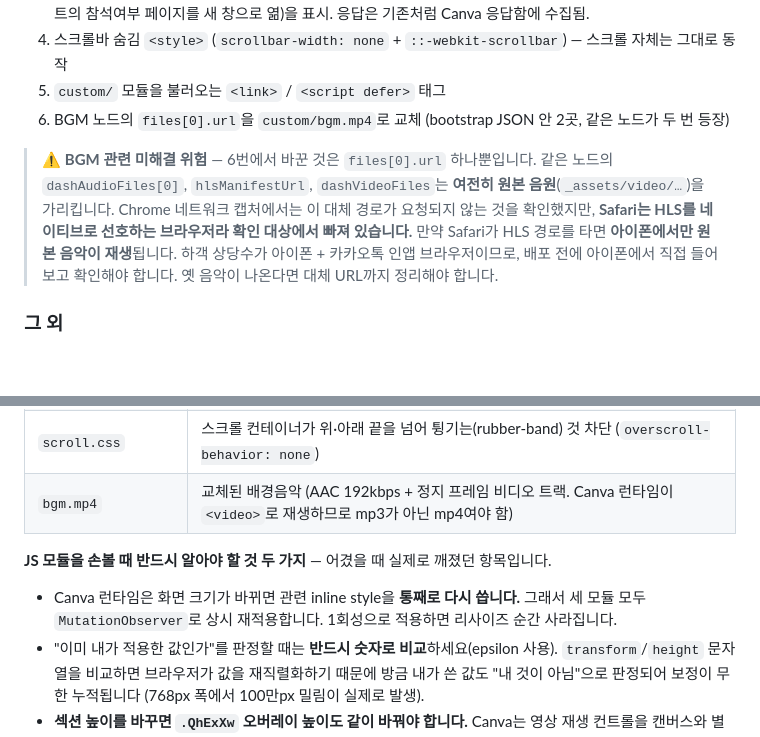
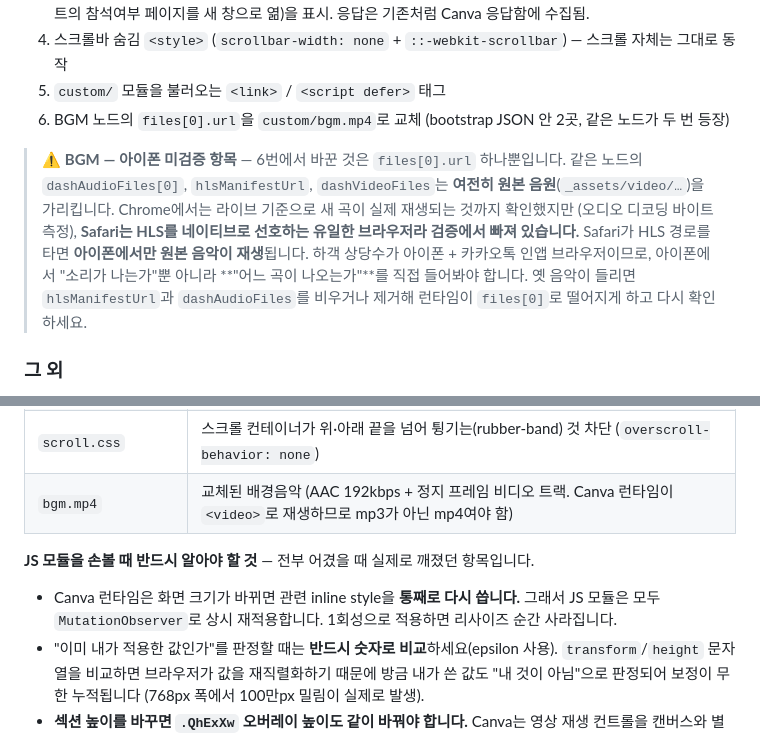
Before and after one commit to lyg2798/kmong-7500711, a Markdown page: README.md, 2 parts joined by grey strips. Drawn GitHub-style; blank space fills up the shorter version.

Commit message:
Correct the BGM caveat to say what was actually verified
The caveat still read "check on an iPhone before deploying", which is
wrong twice over now: the change is deployed, and live playback of the
new track was since confirmed on Chrome by audio-decoded-byte count. The
part that genuinely remains unverified is narrower -- Safari is the one
browser that natively prefers HLS, and `hlsManifestUrl` / `dashAudioFiles`
still point at the original audio -- so the caveat now asks for the one
thing only a person can answer: which song plays on an iPhone.

Also corrects two counts the previous commit left stale: the gotcha list
is three items, not two, and there are four JS modules, not three.

Co-Authored-By: Claude Opus 4.8 <noreply@anthropic.com>

```diff
--- a/README.md
+++ b/README.md
@@ -30,13 +30,14 @@ HTML 3개 문서에 태그 한 줄을 더하는 방식으로만 합니다. 원
 5. `custom/` 모듈을 불러오는 `<link>` / `<script defer>` 태그
 6. BGM 노드의 `files[0].url`을 `custom/bgm.mp4`로 교체 (bootstrap JSON 안 2곳, 같은 노드가 두 번 등장)
 
-> ⚠️ **BGM 관련 미해결 위험** — 6번에서 바꾼 것은 `files[0].url` 하나뿐입니다. 같은 노드의
+> ⚠️ **BGM — 아이폰 미검증 항목** — 6번에서 바꾼 것은 `files[0].url` 하나뿐입니다. 같은 노드의
 > `dashAudioFiles[0]`, `hlsManifestUrl`, `dashVideoFiles`는 **여전히 원본 음원**(`_assets/video/…`)을
-> 가리킵니다. Chrome 네트워크 캡처에서는 이 대체 경로가 요청되지 않는 것을 확인했지만,
-> **Safari는 HLS를 네이티브로 선호하는 브라우저라 확인 대상에서 빠져 있습니다.**
-> 만약 Safari가 HLS 경로를 타면 **아이폰에서만 원본 음악이 재생**됩니다.
-> 하객 상당수가 아이폰 + 카카오톡 인앱 브라우저이므로, 배포 전에 아이폰에서 직접 들어보고
-> 확인해야 합니다. 옛 음악이 나온다면 대체 URL까지 정리해야 합니다.
+> 가리킵니다. Chrome에서는 라이브 기준으로 새 곡이 실제 재생되는 것까지 확인했지만
+> (오디오 디코딩 바이트 측정), **Safari는 HLS를 네이티브로 선호하는 유일한 브라우저라
+> 검증에서 빠져 있습니다.** Safari가 HLS 경로를 타면 **아이폰에서만 원본 음악이 재생**됩니다.
+> 하객 상당수가 아이폰 + 카카오톡 인앱 브라우저이므로, 아이폰에서 "소리가 나는가"뿐 아니라
+> **"어느 곡이 나오는가"**를 직접 들어봐야 합니다. 옛 음악이 들리면 `hlsManifestUrl`과
+> `dashAudioFiles`를 비우거나 제거해 런타임이 `files[0]`로 떨어지게 하고 다시 확인하세요.
 
 ### 그 외
 
@@ -54,10 +55,10 @@ HTML 3개 문서에 태그 한 줄을 더하는 방식으로만 합니다. 원
 | `scroll.css` | 스크롤 컨테이너가 위·아래 끝을 넘어 튕기는(rubber-band) 것 차단 (`overscroll-behavior: none`) |
 | `bgm.mp4` | 교체된 배경음악 (AAC 192kbps + 정지 프레임 비디오 트랙. Canva 런타임이 `<video>`로 재생하므로 mp3가 아닌 mp4여야 함) |
 
-**JS 모듈을 손볼 때 반드시 알아야 할 것 두 가지** — 어겼을 때 실제로 깨졌던 항목입니다.
+**JS 모듈을 손볼 때 반드시 알아야 할 것** — 전부 어겼을 때 실제로 깨졌던 항목입니다.
 
-- Canva 런타임은 화면 크기가 바뀌면 관련 inline style을 **통째로 다시 씁니다.** 그래서 세 모듈 모두
-  `MutationObserver`로 상시 재적용합니다. 1회성으로 적용하면 리사이즈 순간 사라집니다.
+- Canva 런타임은 화면 크기가 바뀌면 관련 inline style을 **통째로 다시 씁니다.** 그래서 JS 모듈은
+  모두 `MutationObserver`로 상시 재적용합니다. 1회성으로 적용하면 리사이즈 순간 사라집니다.
 - "이미 내가 적용한 값인가"를 판정할 때는 **반드시 숫자로 비교**하세요(epsilon 사용).
   `transform`/`height` 문자열을 비교하면 브라우저가 값을 재직렬화하기 때문에 방금 내가 쓴 값도
   "내 것이 아님"으로 판정되어 보정이 무한 누적됩니다 (768px 폭에서 100만px 밀림이 실제로 발생).
```
